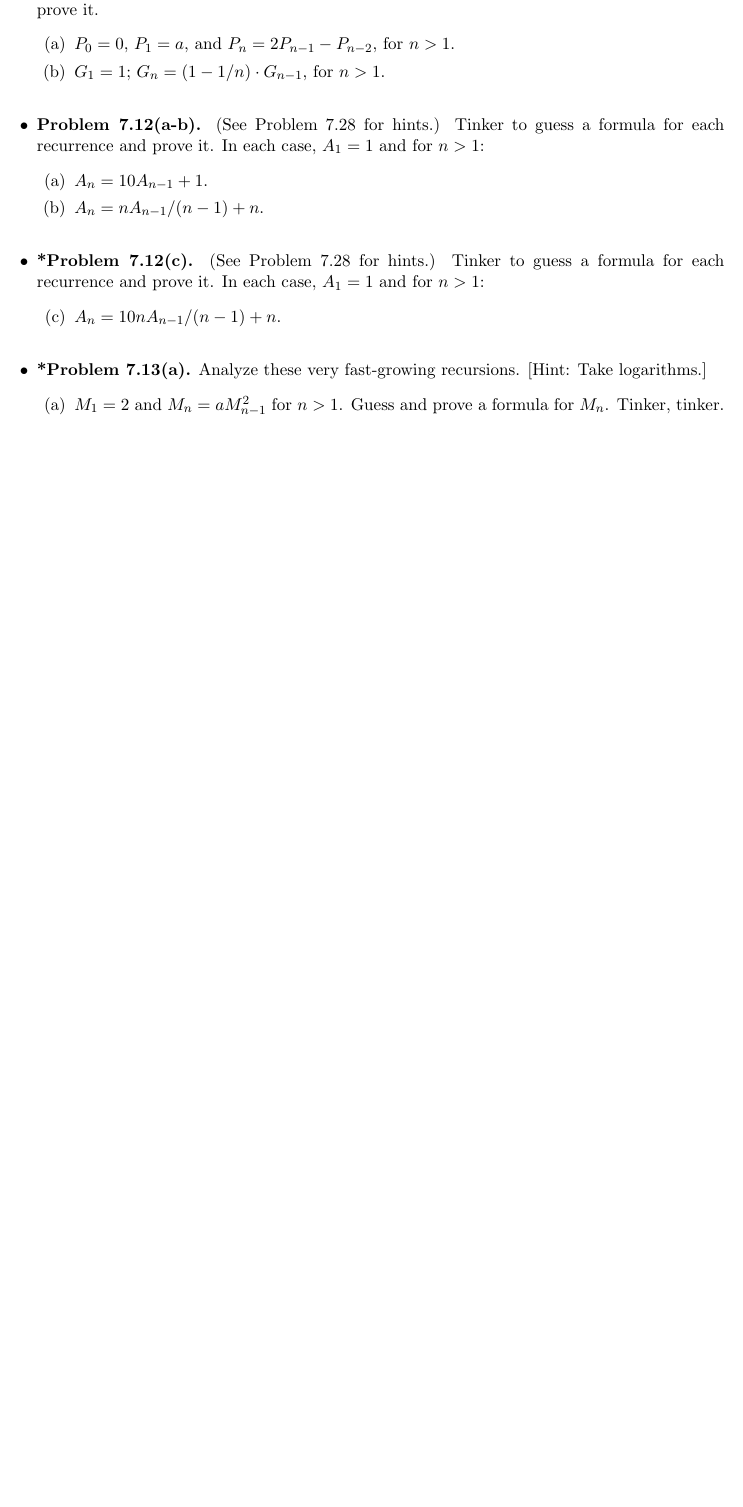
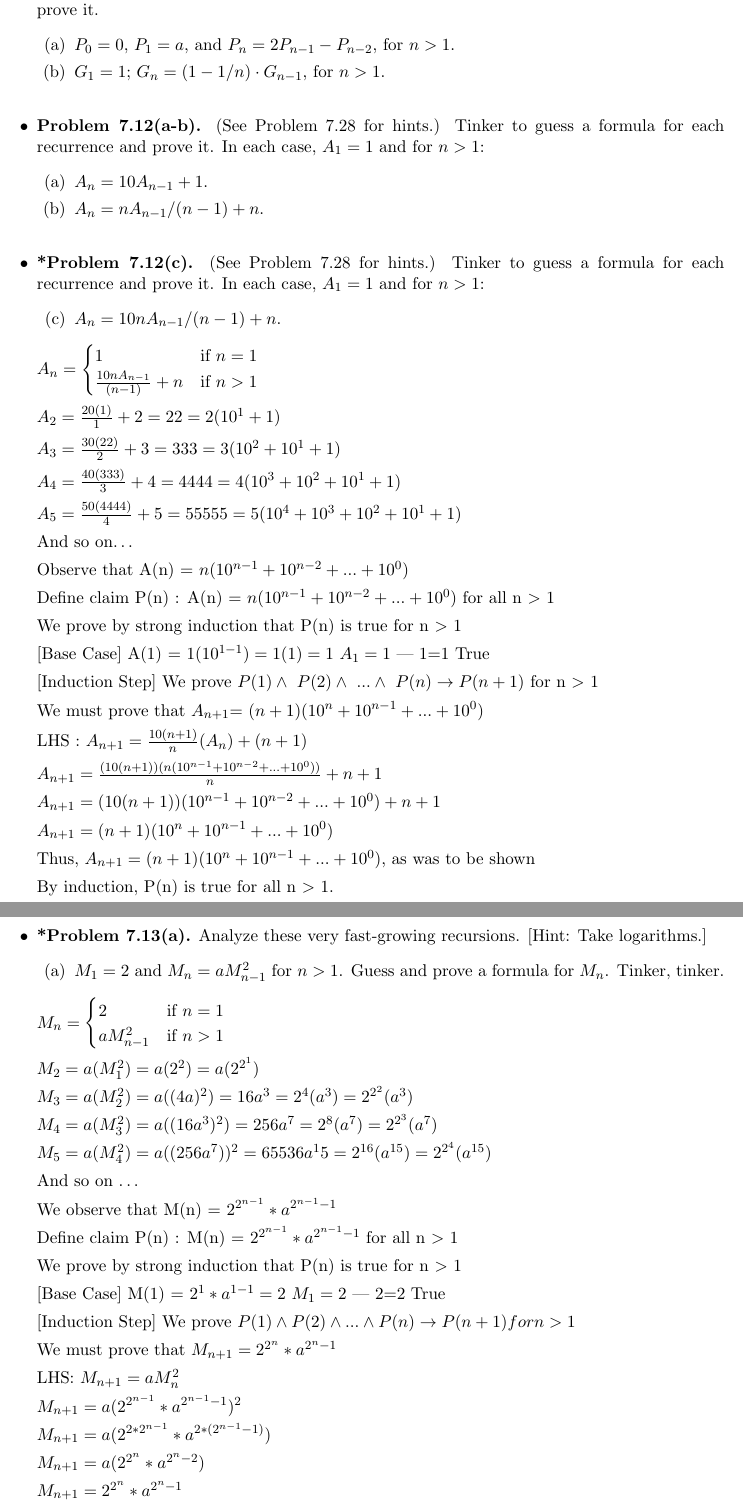
Before and after one commit to danny-zou18/FOCS, a LaTeX problem sheet (homeworks/hw3/hw3.tex): part of page 3 of 5 before the commit and two parts of pages 3 and 4 of 7 after it, the two joined at a grey line, cut so that both start at the same text, the shorter picture padded with empty space. Compiled offline with pdfLaTeX.

Commit message:
modified:   homeworks/hw3/hw3.aux 	modified:   homeworks/hw3/hw3.fdb_latexmk 	modified:   homeworks/hw3/hw3.fls 	modified:   homeworks/hw3/hw3.log 	modified:   homeworks/hw3/hw3.pdf 	modified:   homeworks/hw3/hw3.synctex.gz 	modified:   homeworks/hw3/hw3.tex

```diff
--- a/homeworks/hw3/hw3.tex
+++ b/homeworks/hw3/hw3.tex
@@ -179,6 +179,47 @@ In each case, $A_1=1$ and for $n>1$:
 \item $A_n=10nA_{n-1}/(n-1)+n$.
 \end{enumerate}
 
+$ A_n =
+\begin{cases}
+  1 & \text{if } n = 1 \\
+  \frac{10nA_{n-1}}{(n-1)} + n & \text{if } n > 1
+\end{cases}
+$
+
+$A_2 = \frac{20(1)}{1} + 2 = 22 = 2(10^1 + 1)$
+
+$A_3 = \frac{30(22)}{2} + 3 = 333 = 3(10^2 + 10^1+ 1)$
+
+$A_4 = \frac{40(333)}{3} + 4 = 4444 = 4(10^3 + 10^2 + 10^1 + 1)$
+
+$A_5 = \frac{50(4444)}{4} + 5 = 55555 = 5(10^4 + 10^3 + 10^2 + 10^1 + 1)$
+
+And so on\dots
+
+Observe that A(n) = $n(10^{n-1} + 10^{n-2} + ... + 10^0)$
+
+Define claim P(n) : A(n) = $n(10^{n-1} + 10^{n-2} + ...+ 10^0)$ for all n $>$ 1
+
+We prove by strong induction that P(n) is true for n $>$ 1
+
+[Base Case] A(1) = $1(10^{1-1}) = 1(1) = 1$ $A_1 = 1$ --- 1=1 True
+
+[Induction Step] We prove $P(1) \land\ P(2) \land\ ... \land\ P(n) \imp P(n+1) $ for n $>$ 1
+
+We must prove that $A_{n+1}$= $(n + 1)(10^{n} + 10^{n-1} + ... + 10^0)$
+
+LHS : $A_{n+1} = \frac{10(n+1)}{n}(A_n)+ (n + 1)$
+
+$A_{n+1} = \frac{(10(n+1))(n(10^{n-1} + 10^{n-2} + ...+ 10^0))}{n} + n + 1$
+
+$A_{n+1} = (10(n+1))(10^{n-1} + 10^{n-2} + ...+ 10^0) + n + 1$
+
+$A_{n+1} = (n+1)(10^{n} + 10^{n-1} + ...+ 10^0)$
+
+Thus, $A_{n+1} = (n+1)(10^{n} + 10^{n-1} + ...+ 10^0)$, as was to be shown
+
+By induction, P(n) is true for all n $>$ 1.
+
 \vspace{0.1in}
 
 \item \textbf{*Problem 7.13(a).}
@@ -190,6 +231,49 @@ Guess and prove a formula for $M_n$.
 Tinker, tinker.
 \end{enumerate}
 
+$ M_n =
+\begin{cases}
+  2 & \text{if } n = 1 \\
+  aM_{n-1}^2 & \text{if } n > 1
+\end{cases}
+$
+
+$M_2 = a(M_1^2) = a(2^2) = a(2^{2^1})$
+
+$M_3 = a(M_2^2) = a((4a)^2) = 16a^3 = 2^4(a^3) = 2^{2^2}(a^3)$
+
+$M_4 = a(M_3^2) = a((16a^3)^2) = 256a^7 = 2^8(a^7) = 2^{2^3}(a^7)$
+
+$M_5 = a(M_4^2) = a((256a^7))^2 = 65536a^15 = 2^{16}(a^{15}) = 2^{2^4}(a^{15})$
+
+And so on \dots
+
+We observe that M(n) = $2^{2^{n-1}} * a^{2^{n-1} - 1} $
+
+Define claim P(n) : M(n) = $2^{2^{n-1}} * a^{2^{n-1} - 1} $ for all n $>$ 1
+
+We prove by strong induction that P(n) is true for n $>$ 1
+
+[Base Case] M(1) = $2^1 * a^{1-1} = 2 $ $M_1 = 2$ --- 2=2 True
+
+[Induction Step] We prove $P(1) \land P(2) \land ... \land P(n) \imp P(n+1) for n > 1 $
+
+We must prove that $M_{n+1} = 2^{2^{n}} * a^{2^{n} - 1}$
+
+LHS: $M_{n+1} = aM_{n}^2$
+
+$M_{n+1} = a(2^{2^{n-1}}*a^{2^{n-1}-1})^2$
+
+$M_{n+1} = a(2^{2 * 2^{n-1}}*a^{2 * (2^{n-1}-1)})$
+
+$M_{n+1} = a(2^{2^n} * a^{2^n - 2})$
+
+$M_{n+1} = 2^{2^n} * a^{2^n-1}$
+
+Thus, $M_{n+1} = 2^{2^n} * a^{2^n-1}$, as was to be shown
+
+By induction, P(n) is true for all n $>$ 1.
+
 \vspace{0.1in}
 
 \item \textbf{*Problem 7.19(d).}
```
Also changed, not shown: homeworks/hw3/hw3.pdf, homeworks/hw3/hw3.tex (10 more changed lines), 5 other files.
